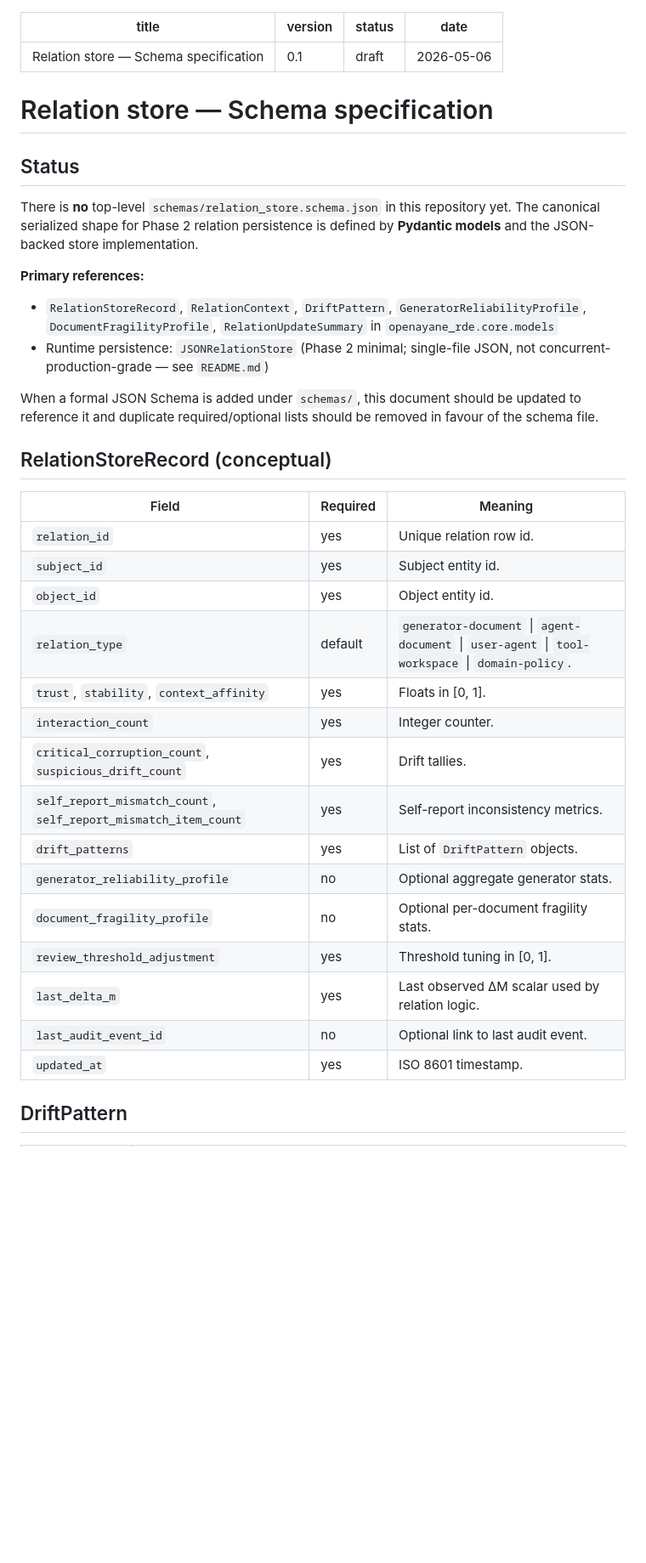
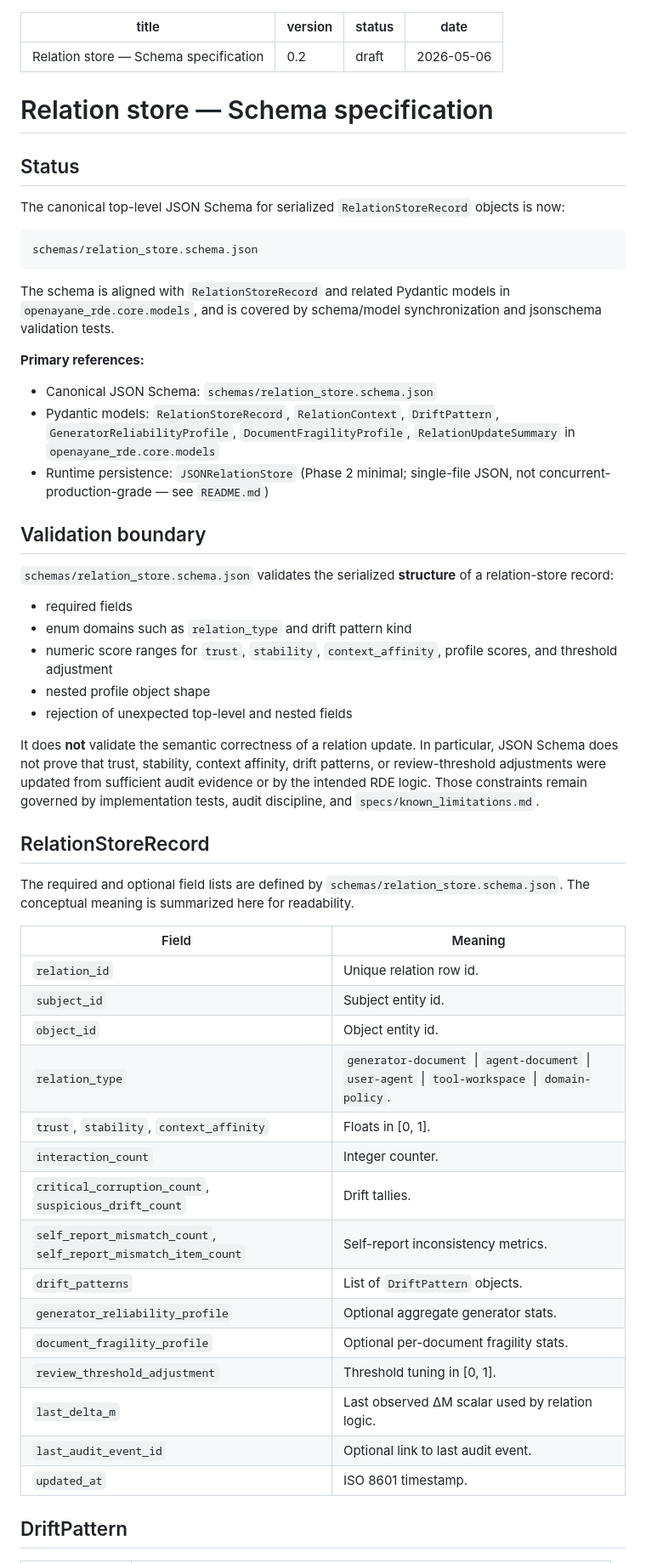
Before and after one commit to zyx-corporation/openayane-rde, a Markdown page: specs/relation_store_schema.md, the part around one of its changes. Shown at 85% size. GitHub-like rendering; blank space fills up the shorter version.

Commit message:
Update RelationStore schema specification (#93)

````diff
--- a/specs/relation_store_schema.md
+++ b/specs/relation_store_schema.md
@@ -1,6 +1,6 @@
 ---
 title: "Relation store — Schema specification"
-version: "0.1"
+version: "0.2"
 status: "draft"
 date: "2026-05-06"
 ---
@@ -9,34 +9,53 @@ date: "2026-05-06"
 
 ## Status
 
-There is **no** top-level `schemas/relation_store.schema.json` in this repository yet. The canonical serialized shape for Phase 2 relation persistence is defined by **Pydantic models** and the JSON-backed store implementation.
+The canonical top-level JSON Schema for serialized `RelationStoreRecord` objects is now:
+
+```text
+schemas/relation_store.schema.json
+```
+
+The schema is aligned with `RelationStoreRecord` and related Pydantic models in `openayane_rde.core.models`, and is covered by schema/model synchronization and jsonschema validation tests.
 
 **Primary references:**
 
-- `RelationStoreRecord`, `RelationContext`, `DriftPattern`, `GeneratorReliabilityProfile`, `DocumentFragilityProfile`, `RelationUpdateSummary` in `openayane_rde.core.models`
+- Canonical JSON Schema: `schemas/relation_store.schema.json`
+- Pydantic models: `RelationStoreRecord`, `RelationContext`, `DriftPattern`, `GeneratorReliabilityProfile`, `DocumentFragilityProfile`, `RelationUpdateSummary` in `openayane_rde.core.models`
 - Runtime persistence: `JSONRelationStore` (Phase 2 minimal; single-file JSON, not concurrent-production-grade — see `README.md`)
 
-When a formal JSON Schema is added under `schemas/`, this document should be updated to reference it and duplicate required/optional lists should be removed in favour of the schema file.
+## Validation boundary
 
-## RelationStoreRecord (conceptual)
+`schemas/relation_store.schema.json` validates the serialized **structure** of a relation-store record:
 
-| Field | Required | Meaning |
-|-------|----------|---------|
-| `relation_id` | yes | Unique relation row id. |
-| `subject_id` | yes | Subject entity id. |
-| `object_id` | yes | Object entity id. |
-| `relation_type` | default | `generator-document` \| `agent-document` \| `user-agent` \| `tool-workspace` \| `domain-policy`. |
-| `trust`, `stability`, `context_affinity` | yes | Floats in [0, 1]. |
-| `interaction_count` | yes | Integer counter. |
-| `critical_corruption_count`, `suspicious_drift_count` | yes | Drift tallies. |
-| `self_report_mismatch_count`, `self_report_mismatch_item_count` | yes | Self-report inconsistency metrics. |
-| `drift_patterns` | yes | List of `DriftPattern` objects. |
-| `generator_reliability_profile` | no | Optional aggregate generator stats. |
-| `document_fragility_profile` | no | Optional per-document fragility stats. |
-| `review_threshold_adjustment` | yes | Threshold tuning in [0, 1]. |
-| `last_delta_m` | yes | Last observed ΔM scalar used by relation logic. |
-| `last_audit_event_id` | no | Optional link to last audit event. |
-| `updated_at` | yes | ISO 8601 timestamp. |
+- required fields
+- enum domains such as `relation_type` and drift pattern kind
+- numeric score ranges for `trust`, `stability`, `context_affinity`, profile scores, and threshold adjustment
+- nested profile object shape
+- rejection of unexpected top-level and nested fields
+
+It does **not** validate the semantic correctness of a relation update. In particular, JSON Schema does not prove that trust, stability, context affinity, drift patterns, or review-threshold adjustments were updated from sufficient audit evidence or by the intended RDE logic. Those constraints remain governed by implementation tests, audit discipline, and `specs/known_limitations.md`.
+
+## RelationStoreRecord
+
+The required and optional field lists are defined by `schemas/relation_store.schema.json`. The conceptual meaning is summarized here for readability.
+
+| Field | Meaning |
+|-------|---------|
+| `relation_id` | Unique relation row id. |
+| `subject_id` | Subject entity id. |
+| `object_id` | Object entity id. |
+| `relation_type` | `generator-document` \| `agent-document` \| `user-agent` \| `tool-workspace` \| `domain-policy`. |
+| `trust`, `stability`, `context_affinity` | Floats in [0, 1]. |
+| `interaction_count` | Integer counter. |
+| `critical_corruption_count`, `suspicious_drift_count` | Drift tallies. |
+| `self_report_mismatch_count`, `self_report_mismatch_item_count` | Self-report inconsistency metrics. |
+| `drift_patterns` | List of `DriftPattern` objects. |
+| `generator_reliability_profile` | Optional aggregate generator stats. |
+| `document_fragility_profile` | Optional per-document fragility stats. |
+| `review_threshold_adjustment` | Threshold tuning in [0, 1]. |
+| `last_delta_m` | Last observed ΔM scalar used by relation logic. |
+| `last_audit_event_id` | Optional link to last audit event. |
+| `updated_at` | ISO 8601 timestamp. |
 
 ## DriftPattern
 
````
Also changed, not shown: other parts of specs/relation_store_schema.md (+7 -3 lines).
